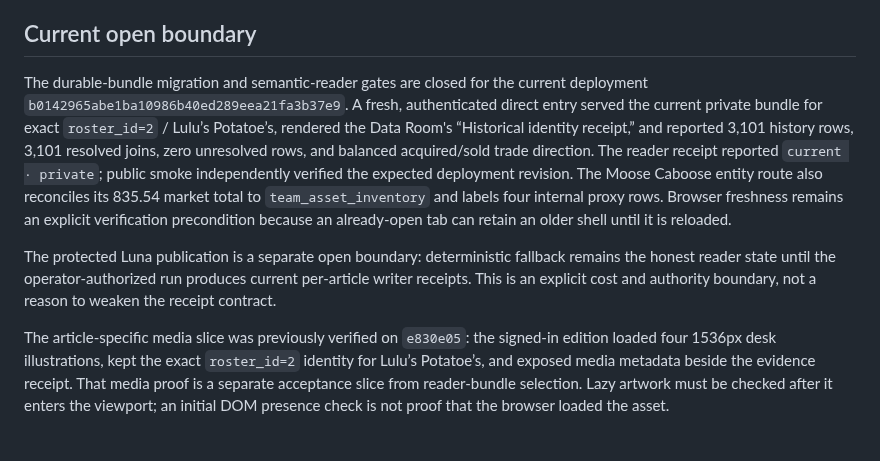
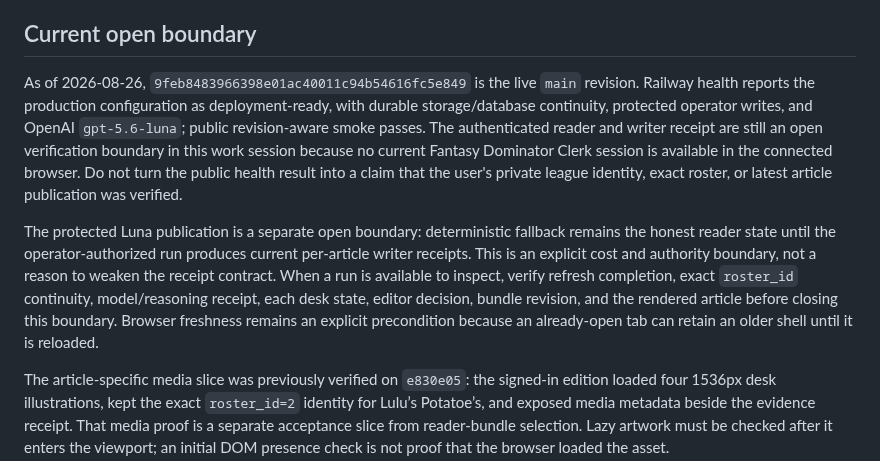
Before and after one commit to joen3489/Fantasy-Dominator, a Markdown page: docs/front_office_operating_lessons.md, the part around the change. Drawn GitHub-style; blank space fills up the shorter version.

```diff
--- a/docs/front_office_operating_lessons.md
+++ b/docs/front_office_operating_lessons.md
@@ -191,22 +191,25 @@ Before adding a feature or “cleaning up” an old artifact:
 
 ## Current open boundary
 
-The durable-bundle migration and semantic-reader gates are closed for the
-current deployment `b0142965abe1ba10986b40ed289eea21fa3b37e9`. A fresh,
-authenticated direct entry served the current private bundle for exact
-`roster_id=2` / Lulu’s Potatoe’s, rendered the Data Room's “Historical
-identity receipt,” and reported 3,101 history rows, 3,101 resolved joins, zero
-unresolved rows, and balanced acquired/sold trade direction. The reader receipt
-reported `current · private`; public smoke independently verified the expected
-deployment revision. The Moose Caboose entity route also reconciles its
-835.54 market total to `team_asset_inventory` and labels four internal proxy
-rows. Browser freshness remains an explicit verification precondition because
-an already-open tab can retain an older shell until it is reloaded.
+As of 2026-08-26, `9feb8483966398e01ac40011c94b54616fc5e849` is the live
+`main` revision. Railway health reports the production configuration as
+deployment-ready, with durable storage/database continuity, protected operator
+writes, and OpenAI `gpt-5.6-luna`; public revision-aware smoke passes. The
+authenticated reader and writer receipt are still an open verification
+boundary in this work session because no current Fantasy Dominator Clerk
+session is available in the connected browser. Do not turn the public health
+result into a claim that the user's private league identity, exact roster, or
+latest article publication was verified.
 
 The protected Luna publication is a separate open boundary: deterministic
 fallback remains the honest reader state until the operator-authorized run
 produces current per-article writer receipts. This is an explicit cost and
-authority boundary, not a reason to weaken the receipt contract.
+authority boundary, not a reason to weaken the receipt contract. When a run is
+available to inspect, verify refresh completion, exact `roster_id` continuity,
+model/reasoning receipt, each desk state, editor decision, bundle revision, and
+the rendered article before closing this boundary. Browser freshness remains
+an explicit precondition because an already-open tab can retain an older shell
+until it is reloaded.
 
 The article-specific media slice was previously verified on `e830e05`: the
 signed-in edition loaded four 1536px desk illustrations, kept the exact
```
Also changed, not shown: docs/front_office_realization_epic.md (+10 -0 lines), docs/sprint_plan.md (+6 -0 lines).
